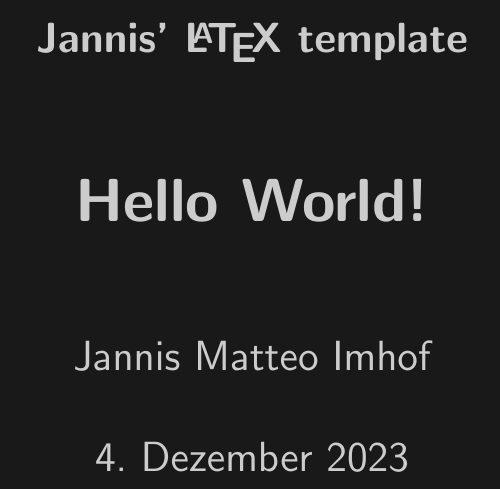
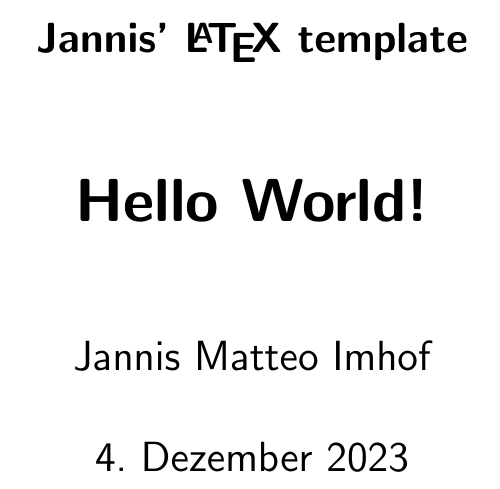
Before and after one commit to withjannis/dotfiles, a LaTeX document (latex/template.tex): part of page 1 of 9, cut so that both start at the same text. Compiled offline with pdfLaTeX.

Commit message:
white mode

```diff
--- a/latex/template.tex
+++ b/latex/template.tex
@@ -31,6 +31,8 @@
 
 \renewcommand{\familydefault}{\sfdefault}
 
+\pagestyle{fancy}
+
 %%% Bibliography
 \addbibresource{bibliography.bib}
 %%%%%%
@@ -40,21 +42,20 @@
 \loadglsentries{glossary.tex}
 %%%%%%
 
-\pagestyle{fancy}
 \setminted{
     linenos=true,
 }
 
-%%% Darkmode
-\pgfplotsset{
-    legend style={fill=black,draw=white}
-    }
-\usemintedstyle{monokai}
-\pagecolor[rgb]{0.1,0.1,0.1} %black
-\color[rgb]{0.8,0.8,0.8} %grey
-%\pagecolor[rgb]{0.0,0.0,0.0} %black
-%\color[rgb]{1,1,1} %white
-%%%
+% %%% Darkmode
+% \pgfplotsset{
+%     legend style={fill=black,draw=white}
+%     }
+% \usemintedstyle{monokai}
+% \pagecolor[rgb]{0.1,0.1,0.1} %black
+% \color[rgb]{0.8,0.8,0.8} %grey
+% %\pagecolor[rgb]{0.0,0.0,0.0} %black
+% %\color[rgb]{1,1,1} %white
+% %%%
 
 
 %%% Titlepage
```
Also changed, not shown: latex/bibliography.bib (+2 -2 lines).
